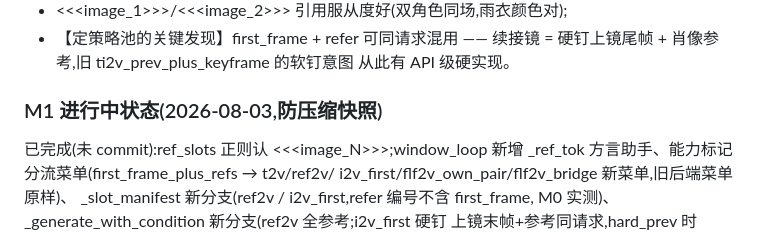
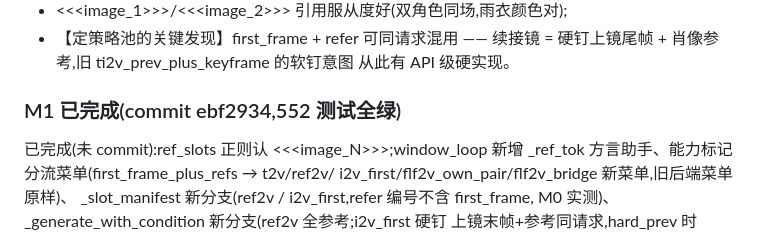
Before and after one commit to xk0720/VideoAgent, a Markdown page: Maestro/docs/REQUIREMENTS_window_memory.md, the part around the change. Rendered like a GitHub page.

Commit message:
docs: mark M1 landed

```diff
--- a/Maestro/docs/REQUIREMENTS_window_memory.md
+++ b/Maestro/docs/REQUIREMENTS_window_memory.md
@@ -893,7 +893,7 @@ M0 结果(scripts/playground/bailian_kling_probe.py,五形态全真调用):
   = 硬钉上镜尾帧 + 肖像参考,旧 ti2v_prev_plus_keyframe 的软钉意图
   从此有 API 级硬实现。
 
-### M1 进行中状态(2026-08-03,防压缩快照)
+### M1 已完成(commit ebf2934,552 测试全绿)
 已完成(未 commit):ref_slots 正则认 <<<image_N>>>;window_loop 新增
 _ref_tok 方言助手、能力标记分流菜单(first_frame_plus_refs → t2v/ref2v/
 i2v_first/flf2v_own_pair/flf2v_bridge 新菜单,旧后端菜单原样)、
```
